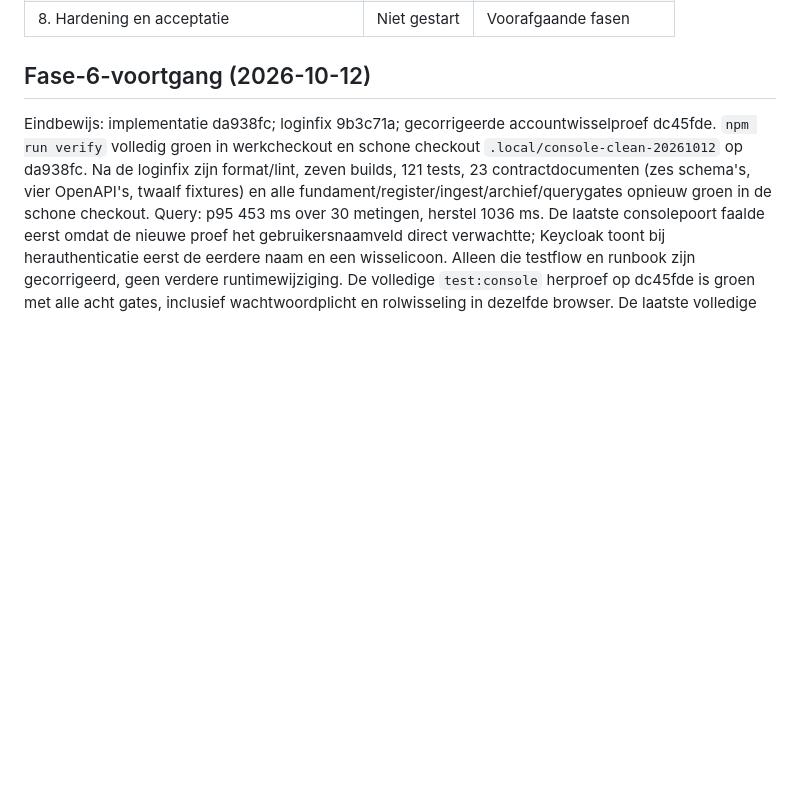
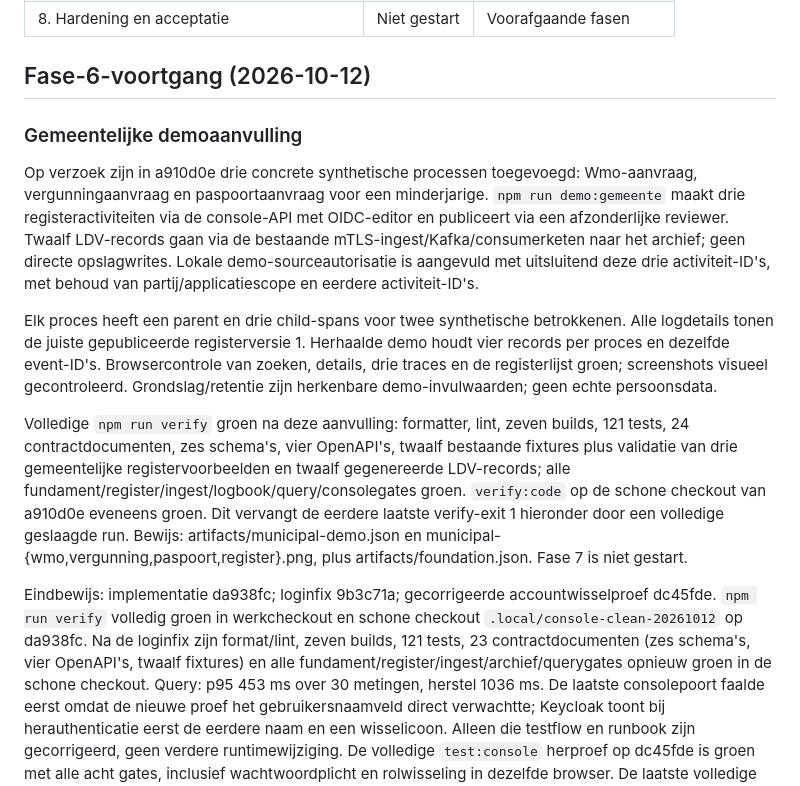
Before and after one commit to rvdkimmenade/pd-logdataverwerking, a Markdown page: docs/implementation/status.md, the part around the change. Rendered like a GitHub page; blank space fills up the shorter version.

Commit message:
docs: record municipal demo and full verification evidence

```diff
--- a/docs/implementation/status.md
+++ b/docs/implementation/status.md
@@ -31,6 +31,31 @@ lokale demo-uitzondering. Er is geen goedkeuring voor een productie-uitrol afgel
 | 8. Hardening en acceptatie | Niet gestart | Voorafgaande fasen |
 
 ## Fase-6-voortgang (2026-10-12)
+
+### Gemeentelijke demoaanvulling
+
+Op verzoek zijn in a910d0e drie concrete synthetische processen toegevoegd:
+Wmo-aanvraag, vergunningaanvraag en paspoortaanvraag voor een minderjarige.
+`npm run demo:gemeente` maakt drie registeractiviteiten via de console-API met
+OIDC-editor en publiceert via een afzonderlijke reviewer. Twaalf LDV-records gaan
+via de bestaande mTLS-ingest/Kafka/consumerketen naar het archief; geen directe
+opslagwrites. Lokale demo-sourceautorisatie is aangevuld met uitsluitend deze drie
+activiteit-ID's, met behoud van partij/applicatiescope en eerdere activiteit-ID's.
+
+Elk proces heeft een parent en drie child-spans voor twee synthetische betrokkenen.
+Alle logdetails tonen de juiste gepubliceerde registerversie 1. Herhaalde demo
+houdt vier records per proces en dezelfde event-ID's. Browsercontrole van zoeken,
+details, drie traces en de registerlijst groen; screenshots visueel gecontroleerd.
+Grondslag/retentie zijn herkenbare demo-invulwaarden; geen echte persoonsdata.
+
+Volledige `npm run verify` groen na deze aanvulling: formatter, lint, zeven builds,
+121 tests, 24 contractdocumenten, zes schema's, vier OpenAPI's, twaalf bestaande
+fixtures plus validatie van drie gemeentelijke registervoorbeelden en twaalf
+gegenereerde LDV-records; alle fundament/register/ingest/logbook/query/consolegates
+groen. `verify:code` op de schone checkout van a910d0e eveneens groen. Dit vervangt
+de eerdere laatste verify-exit 1 hieronder door een volledige geslaagde run.
+Bewijs: artifacts/municipal-demo.json en municipal-{wmo,vergunning,paspoort,register}.png,
+plus artifacts/foundation.json. Fase 7 is niet gestart.
 
 Eindbewijs: implementatie da938fc; loginfix 9b3c71a; gecorrigeerde accountwisselproef
 dc45fde. `npm run verify` volledig groen in werkcheckout en schone checkout
```
Also changed, not shown: .agent/plans/phase-06-console.md (+15 -4 lines).
